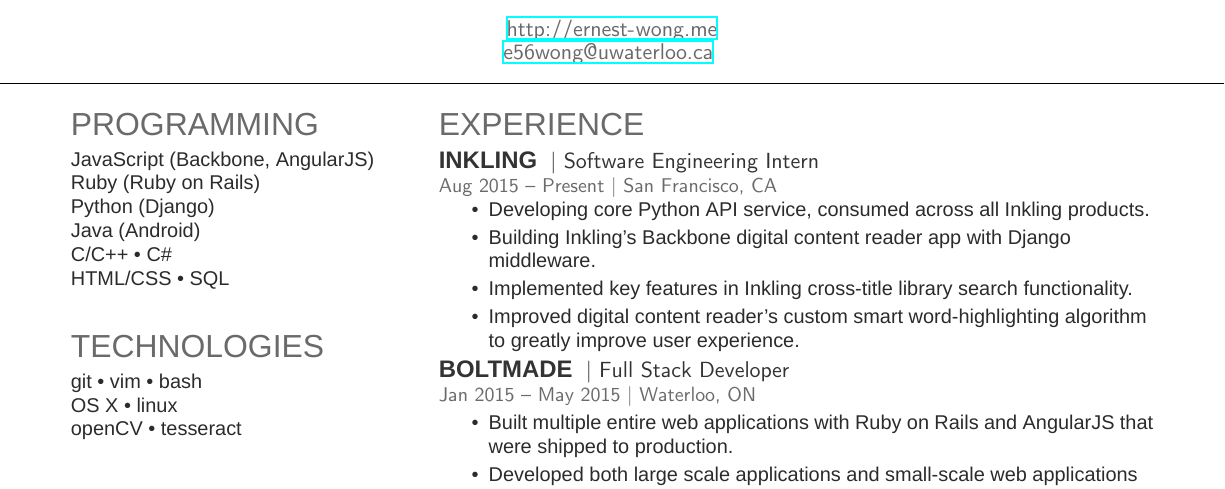
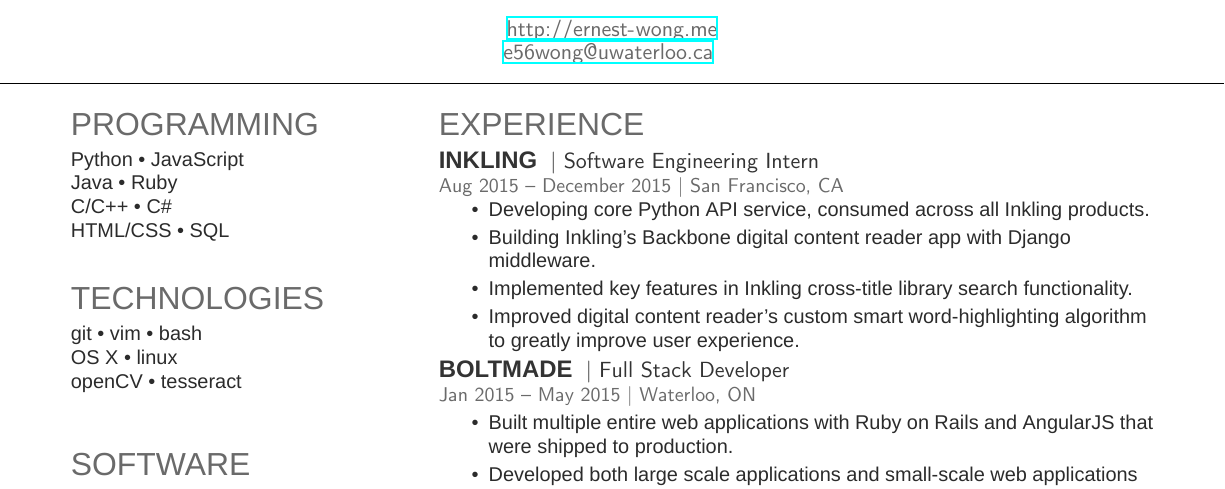
Before and after one commit to ErnestWong/resume, a LaTeX CV (ErnestWong.tex): part of the page, cut so that both start at the same text. Compiled offline with XeLaTeX; a missing font is replaced by an installed copy or a similar font.

Commit message:
updated resume

```diff
--- a/ErnestWong.tex
+++ b/ErnestWong.tex
@@ -83,10 +83,8 @@
 \section{Programming}
 % \subsection{Programming}
 % \descript{Proficient:}
-JavaScript (Backbone, AngularJS) \\
-Ruby (Ruby on Rails) \\
-Python (Django) \\
-Java (Android) \\
+Python \textbullet{} JavaScript\\
+Java \textbullet{} Ruby \\
 C/C++ \textbullet{} C\# \\
 HTML/CSS \textbullet{} SQL \\
 
@@ -167,7 +165,7 @@ scrum \textbullet{} TDD \textbullet{} MVC \\
 
 \runsubsection{Inkling}
 \descript{| Software Engineering Intern}
-\location{Aug 2015 – Present | San Francisco, CA}
+\location{Aug 2015 – December 2015 | San Francisco, CA}
 \vspace{\topsep}
 \begin{tightemize}\itemsep0.2em
 \item Developing core Python API service, consumed across all Inkling products.
```
Also changed, not shown: ErnestWong.pdf.
